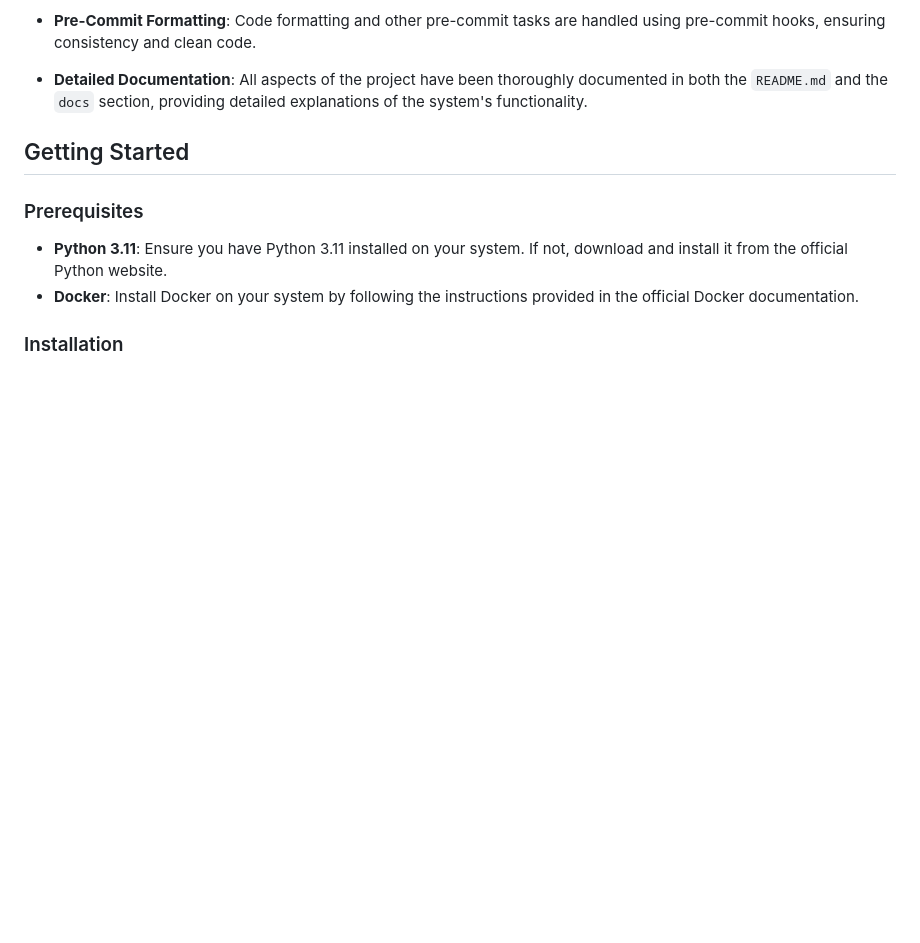
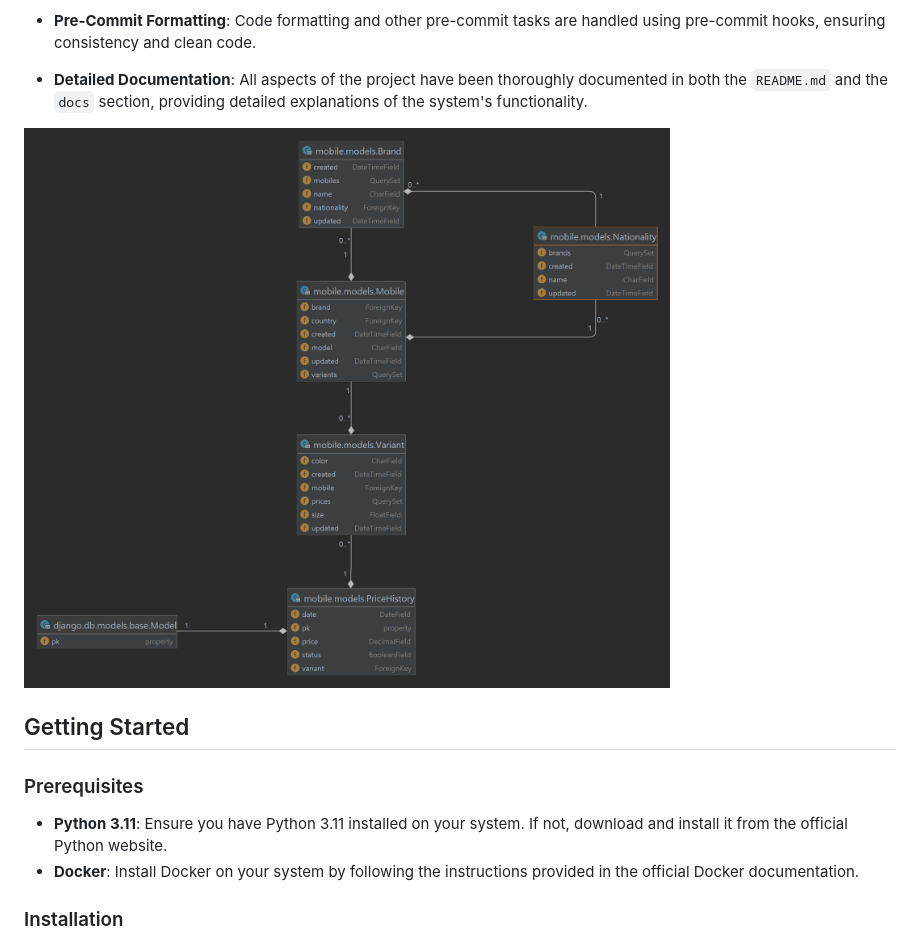
Before and after one commit to mobinghoveoud/mobile-store, a Markdown page: README.md, the part around the change. Drawn GitHub-style; pictures changed too: docs/models.png (added); blank space fills up the shorter version.

Commit message:
docs: Add ER Diagram to README.md

```diff
--- a/README.md
+++ b/README.md
@@ -50,6 +50,8 @@ information for the store's mobile stock.
 
 - **Detailed Documentation**: All aspects of the project have been thoroughly documented in both the `README.md` and
   the `docs` section, providing detailed explanations of the system's functionality.
+
+![ER Diagram](docs/models.png "ER Diagram")
 
 ## Getting Started
 
```
